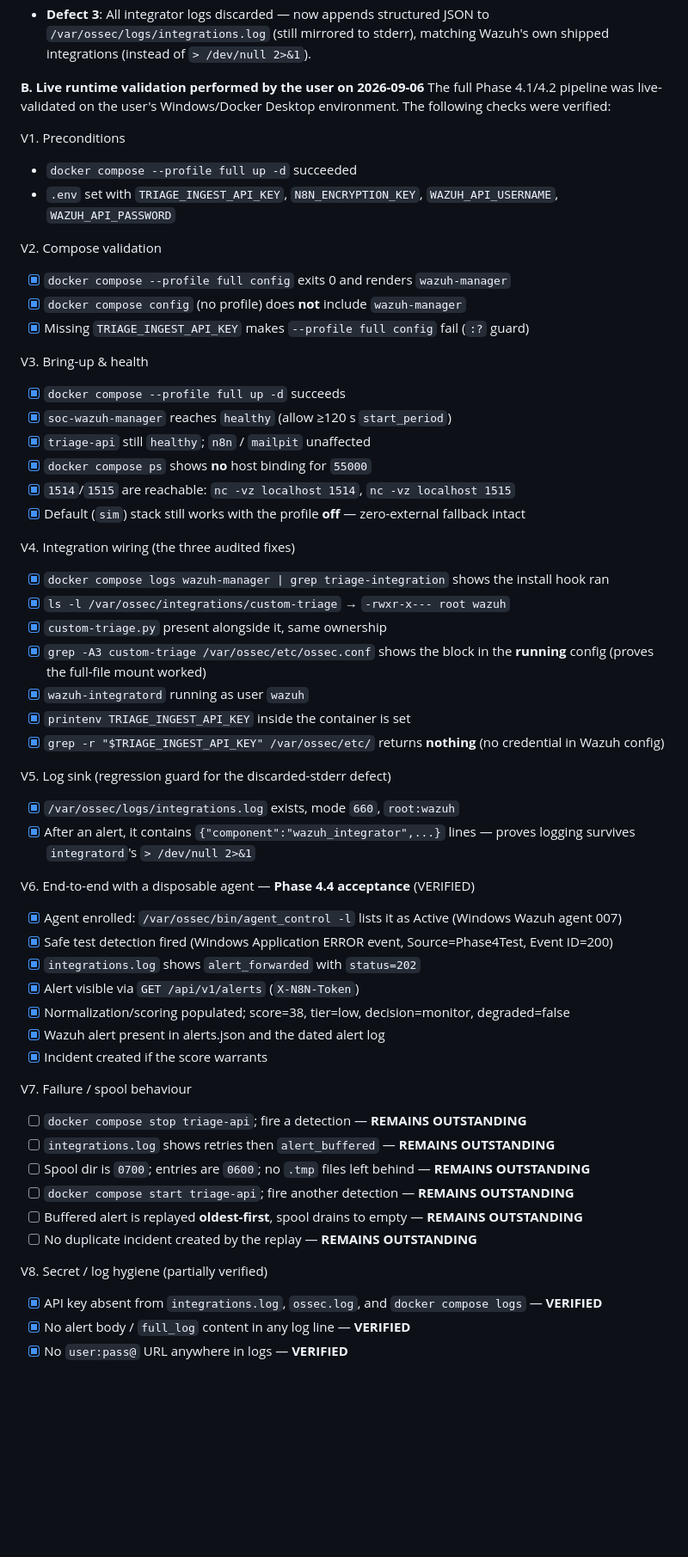
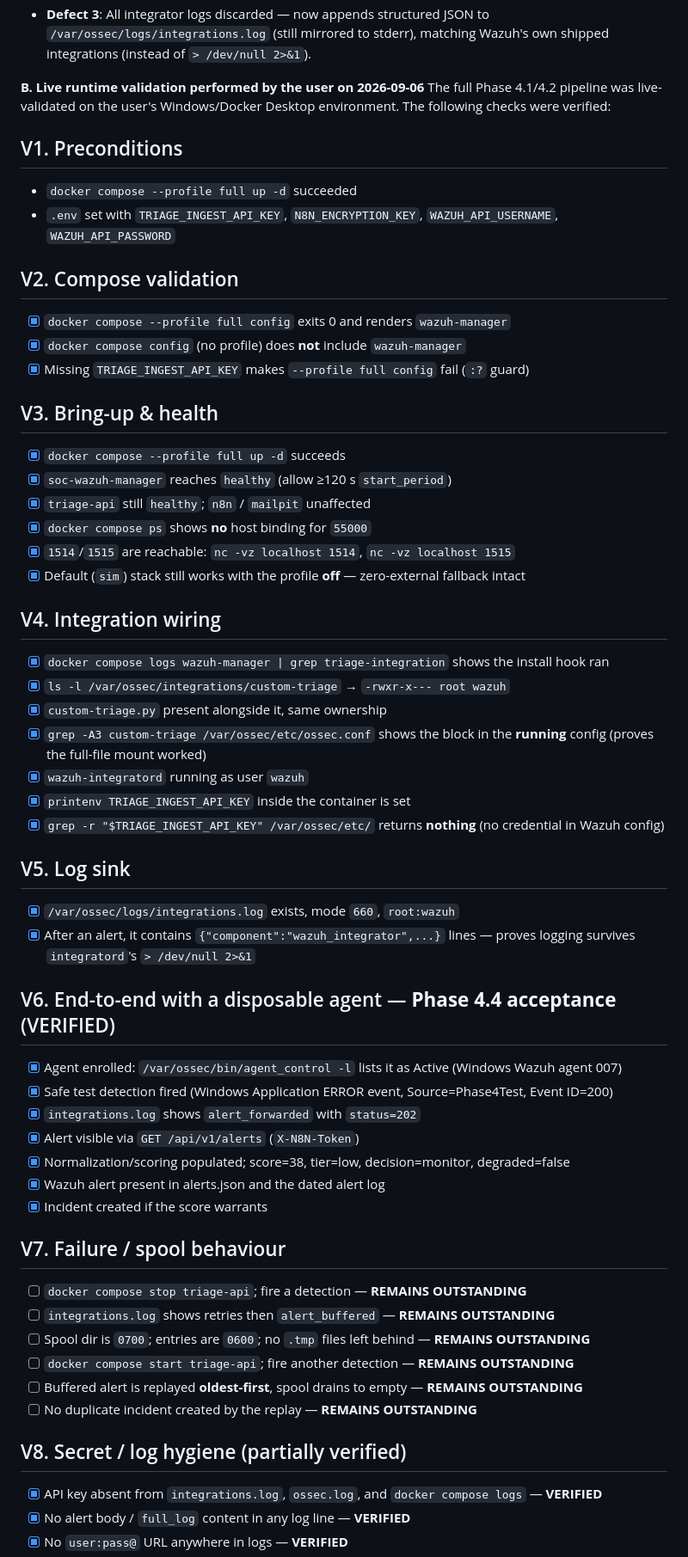
Before and after one commit to SadashivPole/soc-alert-triage-automation, a Markdown page: docs/specs/phase-4-live-validation-checklist.md, the part around one of its changes. Shown at 86% size. GitHub-like rendering; blank space fills up the shorter version.

Commit message:
docs: fix duplicate checklist, use V1-V10 H2 headings
Co-authored-by: arena-agent <297053741+arena-agent@users.noreply.github.com>

```diff
--- a/docs/specs/phase-4-live-validation-checklist.md
+++ b/docs/specs/phase-4-live-validation-checklist.md
@@ -12,16 +12,16 @@ Three wiring defects were identified by auditing against the `wazuh/wazuh-manage
 **B. Live runtime validation performed by the user on 2026-09-06**
 The full Phase 4.1/4.2 pipeline was live-validated on the user's Windows/Docker Desktop environment. The following checks were verified:
 
-V1. Preconditions
+## V1. Preconditions
 - `docker compose --profile full up -d` succeeded
 - `.env` set with `TRIAGE_INGEST_API_KEY`, `N8N_ENCRYPTION_KEY`, `WAZUH_API_USERNAME`, `WAZUH_API_PASSWORD`
 
-V2. Compose validation
+## V2. Compose validation
 - [x] `docker compose --profile full config` exits 0 and renders `wazuh-manager`
 - [x] `docker compose config` (no profile) does **not** include `wazuh-manager`
 - [x] Missing `TRIAGE_INGEST_API_KEY` makes `--profile full config` fail (`:?` guard)
 
-V3. Bring-up & health
+## V3. Bring-up & health
 - [x] `docker compose --profile full up -d` succeeds
 - [x] `soc-wazuh-manager` reaches `healthy` (allow ≥120 s `start_period`)
 - [x] `triage-api` still `healthy`; `n8n` / `mailpit` unaffected
@@ -29,7 +29,7 @@ V3. Bring-up & health
 - [x] `1514`/`1515` are reachable: `nc -vz localhost 1514`, `nc -vz localhost 1515`
 - [x] Default (`sim`) stack still works with the profile **off** — zero-external fallback intact
 
-V4. Integration wiring (the three audited fixes)
+## V4. Integration wiring
 - [x] `docker compose logs wazuh-manager | grep triage-integration` shows the install hook ran
 - [x] `ls -l /var/ossec/integrations/custom-triage` → `-rwxr-x--- root wazuh`
 - [x] `custom-triage.py` present alongside it, same ownership
@@ -38,11 +38,11 @@ V4. Integration wiring (the three audited fixes)
 - [x] `printenv TRIAGE_INGEST_API_KEY` inside the container is set
 - [x] `grep -r "$TRIAGE_INGEST_API_KEY" /var/ossec/etc/` returns **nothing** (no credential in Wazuh config)
 
-V5. Log sink (regression guard for the discarded-stderr defect)
+## V5. Log sink
 - [x] `/var/ossec/logs/integrations.log` exists, mode `660`, `root:wazuh`
 - [x] After an alert, it contains `{"component":"wazuh_integrator",...}` lines — proves logging survives `integratord`'s `> /dev/null 2>&1`
 
-V6. End-to-end with a disposable agent — **Phase 4.4 acceptance** (VERIFIED)
+## V6. End-to-end with a disposable agent — **Phase 4.4 acceptance** (VERIFIED)
 - [x] Agent enrolled: `/var/ossec/bin/agent_control -l` lists it as Active (Windows Wazuh agent 007)
 - [x] Safe test detection fired (Windows Application ERROR event, Source=Phase4Test, Event ID=200)
 - [x] `integrations.log` shows `alert_forwarded` with `status=202`
@@ -51,7 +51,7 @@ V6. End-to-end with a disposable agent — **Phase 4.4 acceptance** (VERIFIED)
 - [x] Wazuh alert present in alerts.json and the dated alert log
 - [x] Incident created if the score warrants
 
-V7. Failure / spool behaviour
+## V7. Failure / spool behaviour
 - [ ] `docker compose stop triage-api`; fire a detection — **REMAINS OUTSTANDING**
 - [ ] `integrations.log` shows retries then `alert_buffered` — **REMAINS OUTSTANDING**
 - [ ] Spool dir is `0700`; entries are `0600`; no `.tmp` files left behind — **REMAINS OUTSTANDING**
@@ -59,7 +59,7 @@ V7. Failure / spool behaviour
 - [ ] Buffered alert is replayed **oldest-first**, spool drains to empty — **REMAINS OUTSTANDING**
 - [ ] No duplicate incident created by the replay — **REMAINS OUTSTANDING**
 
-V8. Secret / log hygiene (partially verified)
+## V8. Secret / log hygiene (partially verified)
 - [x] API key absent from `integrations.log`, `ossec.log`, and `docker compose logs` — **VERIFIED**
 - [x] No alert body / `full_log` content in any log line — **VERIFIED**
 - [x] No `user:pass@` URL anywhere in logs — **VERIFIED**
```
Also changed, not shown: other parts of docs/specs/phase-4-live-validation-checklist.md (+2 -95 lines).
